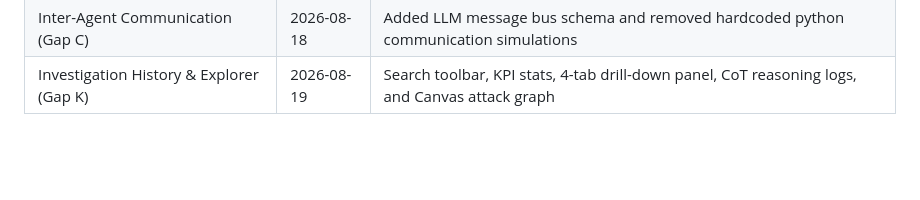
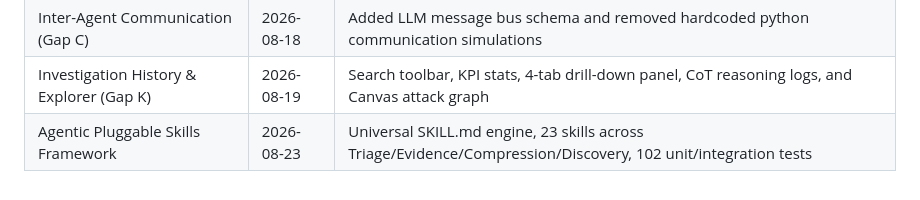
Before and after one commit to msaleh-rd/ai-assisted-soc, a Markdown page: ROADMAP.md, the part around the change. GitHub-like rendering; blank space fills up the shorter version.

Commit message:
docs(roadmap): update completed milestones with agentic skills framework

```diff
--- a/ROADMAP.md
+++ b/ROADMAP.md
@@ -446,3 +446,4 @@ All endpoints are open. `CORS: allow_origins=["*"]`. No login, no API keys, no r
 | Structured Response & Rich UI (Gap J) | 2026-08-18 | ResponsePlanner produces JSON actions, parsed by UI into Rich Approval Cards |
 | Inter-Agent Communication (Gap C) | 2026-08-18 | Added LLM message bus schema and removed hardcoded python communication simulations |
 | Investigation History & Explorer (Gap K) | 2026-08-19 | Search toolbar, KPI stats, 4-tab drill-down panel, CoT reasoning logs, and Canvas attack graph |
+| Agentic Pluggable Skills Framework | 2026-08-23 | Universal SKILL.md engine, 23 skills across Triage/Evidence/Compression/Discovery, 102 unit/integration tests |
```
